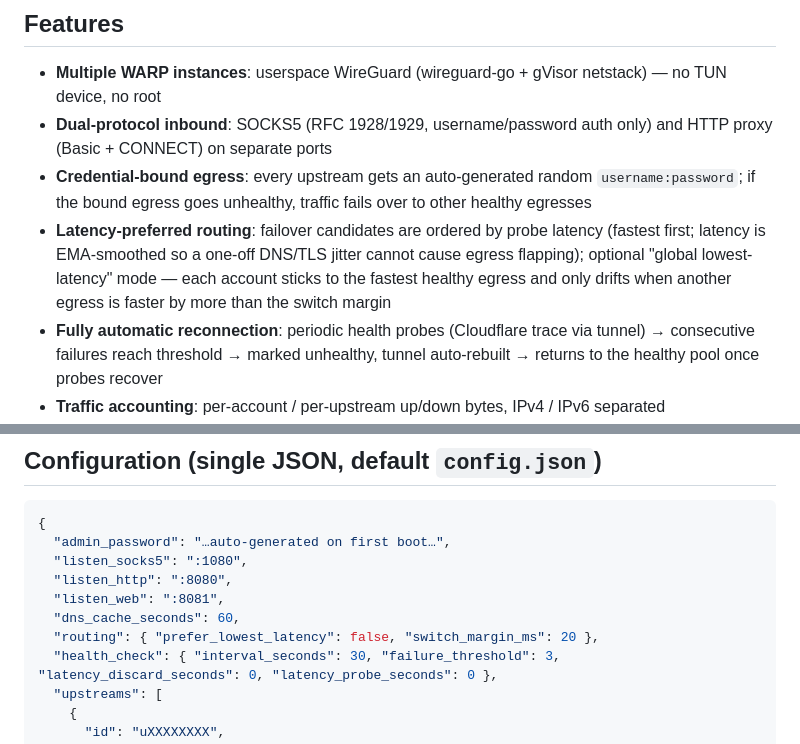
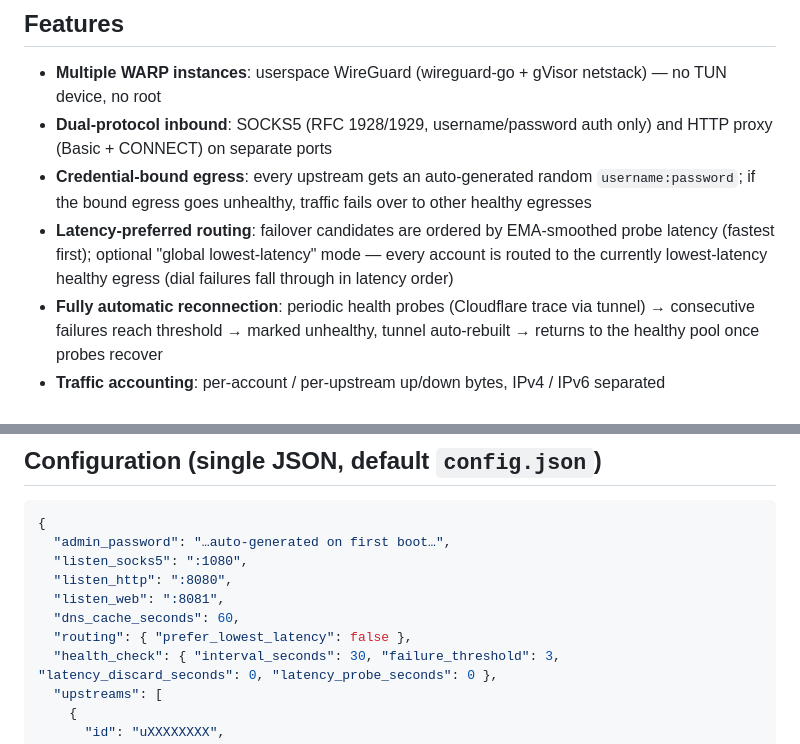
Before and after one commit to s12ryt/multi-cf-proxy, a Markdown page: README.en.md, 2 parts joined by grey strips. GitHub-like rendering.

Commit message:
docs: update routing docs for pure lowest mode
Ultraworked with [Sisyphus](https://github.com/code-yeongyu/oh-my-openagent)

Co-authored-by: Sisyphus <clio-agent@sisyphuslabs.ai>

```diff
--- a/README.en.md
+++ b/README.en.md
@@ -17,7 +17,7 @@ active health checks, automatic tunnel rebuilds, egress failover and traffic acc
 - **Multiple WARP instances**: userspace WireGuard (wireguard-go + gVisor netstack) — no TUN device, no root
 - **Dual-protocol inbound**: SOCKS5 (RFC 1928/1929, username/password auth only) and HTTP proxy (Basic + CONNECT) on separate ports
 - **Credential-bound egress**: every upstream gets an auto-generated random `username:password`; if the bound egress goes unhealthy, traffic fails over to other healthy egresses
-- **Latency-preferred routing**: failover candidates are ordered by probe latency (fastest first; latency is EMA-smoothed so a one-off DNS/TLS jitter cannot cause egress flapping); optional "global lowest-latency" mode — each account sticks to the fastest healthy egress and only drifts when another egress is faster by more than the switch margin
+- **Latency-preferred routing**: failover candidates are ordered by EMA-smoothed probe latency (fastest first); optional "global lowest-latency" mode — every account is routed to the currently lowest-latency healthy egress (dial failures fall through in latency order)
 - **Fully automatic reconnection**: periodic health probes (Cloudflare trace via tunnel) → consecutive failures reach threshold → marked unhealthy, tunnel auto-rebuilt → returns to the healthy pool once probes recover
 - **Traffic accounting**: per-account / per-upstream up/down bytes, IPv4 / IPv6 separated
 - **Web admin**: admin-password login (session), upstream CRUD, automatic WARP account registration, manual wgcf config import, credential regeneration, settings, stats
@@ -109,7 +109,7 @@ automatically fail over to another healthy egress.
   "listen_http": ":8080",
   "listen_web": ":8081",
   "dns_cache_seconds": 60,
-  "routing": { "prefer_lowest_latency": false, "switch_margin_ms": 20 },
+  "routing": { "prefer_lowest_latency": false },
   "health_check": { "interval_seconds": 30, "failure_threshold": 3, "latency_discard_seconds": 0, "latency_probe_seconds": 0 },
   "upstreams": [
     {
```
Also changed, not shown: README.md (+2 -2 lines), README.zh-CN.md (+2 -2 lines).
